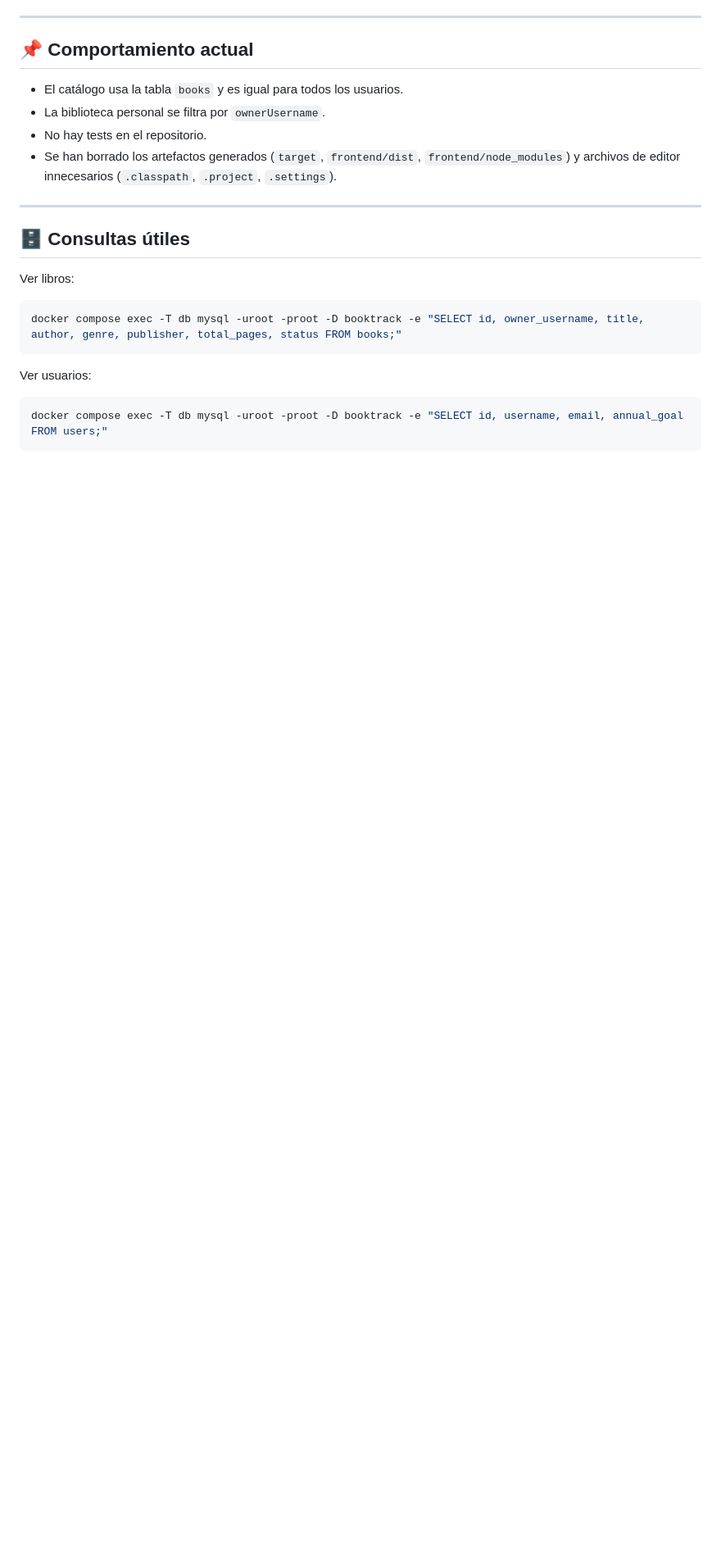
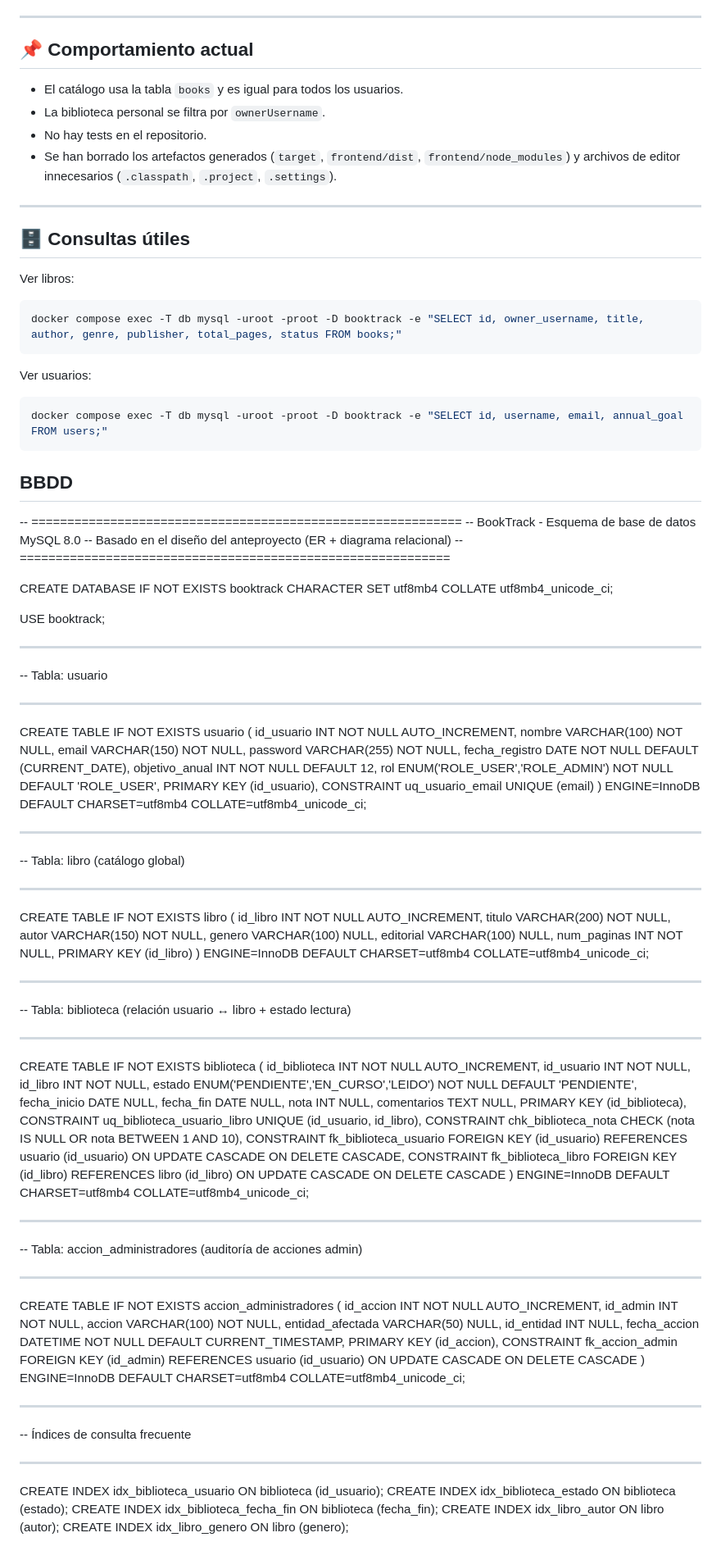
Before and after one commit to hugogago/Booktrack, a Markdown page: booktrack/Booktrack-main/README.md, the part around the change. Shown at 82% size. Rendered like a GitHub page; blank space fills up the shorter version.

Commit message:
AÑADIDA BBDD AL README
Added MySQL database schema and tables for BookTrack.

````diff
--- a/booktrack/Booktrack-main/README.md
+++ b/booktrack/Booktrack-main/README.md
@@ -130,3 +130,92 @@ Ver usuarios:
 ```bash
 docker compose exec -T db mysql -uroot -proot -D booktrack -e "SELECT id, username, email, annual_goal FROM users;"
 ```
+
+##  BBDD
+
+-- ============================================================
+-- BookTrack - Esquema de base de datos MySQL 8.0
+-- Basado en el diseño del anteproyecto (ER + diagrama relacional)
+-- ============================================================
+
+CREATE DATABASE IF NOT EXISTS booktrack
+    CHARACTER SET utf8mb4
+    COLLATE utf8mb4_unicode_ci;
+
+USE booktrack;
+
+-- ------------------------------------------------------------
+-- Tabla: usuario
+-- ------------------------------------------------------------
+CREATE TABLE IF NOT EXISTS usuario (
+    id_usuario      INT             NOT NULL AUTO_INCREMENT,
+    nombre          VARCHAR(100)    NOT NULL,
+    email           VARCHAR(150)    NOT NULL,
+    password        VARCHAR(255)    NOT NULL,
+    fecha_registro  DATE            NOT NULL DEFAULT (CURRENT_DATE),
+    objetivo_anual  INT             NOT NULL DEFAULT 12,
+    rol             ENUM('ROLE_USER','ROLE_ADMIN') NOT NULL DEFAULT 'ROLE_USER',
+    PRIMARY KEY (id_usuario),
+    CONSTRAINT uq_usuario_email UNIQUE (email)
+) ENGINE=InnoDB DEFAULT CHARSET=utf8mb4 COLLATE=utf8mb4_unicode_ci;
+
+-- ------------------------------------------------------------
+-- Tabla: libro  (catálogo global)
+-- ------------------------------------------------------------
+CREATE TABLE IF NOT EXISTS libro (
+    id_libro    INT             NOT NULL AUTO_INCREMENT,
+    titulo      VARCHAR(200)    NOT NULL,
+    autor       VARCHAR(150)    NOT NULL,
+    genero      VARCHAR(100)    NULL,
+    editorial   VARCHAR(100)    NULL,
+    num_paginas INT             NOT NULL,
+    PRIMARY KEY (id_libro)
+) ENGINE=InnoDB DEFAULT CHARSET=utf8mb4 COLLATE=utf8mb4_unicode_ci;
+
+-- ------------------------------------------------------------
+-- Tabla: biblioteca  (relación usuario ↔ libro + estado lectura)
+-- ------------------------------------------------------------
+CREATE TABLE IF NOT EXISTS biblioteca (
+    id_biblioteca   INT             NOT NULL AUTO_INCREMENT,
+    id_usuario      INT             NOT NULL,
+    id_libro        INT             NOT NULL,
+    estado          ENUM('PENDIENTE','EN_CURSO','LEIDO') NOT NULL DEFAULT 'PENDIENTE',
+    fecha_inicio    DATE            NULL,
+    fecha_fin       DATE            NULL,
+    nota            INT             NULL,
+    comentarios     TEXT            NULL,
+    PRIMARY KEY (id_biblioteca),
+    CONSTRAINT uq_biblioteca_usuario_libro UNIQUE (id_usuario, id_libro),
+    CONSTRAINT chk_biblioteca_nota CHECK (nota IS NULL OR nota BETWEEN 1 AND 10),
+    CONSTRAINT fk_biblioteca_usuario
+        FOREIGN KEY (id_usuario) REFERENCES usuario (id_usuario)
+        ON UPDATE CASCADE ON DELETE CASCADE,
+    CONSTRAINT fk_biblioteca_libro
+        FOREIGN KEY (id_libro) REFERENCES libro (id_libro)
+        ON UPDATE CASCADE ON DELETE CASCADE
+) ENGINE=InnoDB DEFAULT CHARSET=utf8mb4 COLLATE=utf8mb4_unicode_ci;
+
+-- ------------------------------------------------------------
+-- Tabla: accion_administradores  (auditoría de acciones admin)
+-- ------------------------------------------------------------
+CREATE TABLE IF NOT EXISTS accion_administradores (
+    id_accion          INT             NOT NULL AUTO_INCREMENT,
+    id_admin           INT             NOT NULL,
+    accion             VARCHAR(100)    NOT NULL,
+    entidad_afectada   VARCHAR(50)     NULL,
+    id_entidad         INT             NULL,
+    fecha_accion       DATETIME        NOT NULL DEFAULT CURRENT_TIMESTAMP,
+    PRIMARY KEY (id_accion),
+    CONSTRAINT fk_accion_admin
+        FOREIGN KEY (id_admin) REFERENCES usuario (id_usuario)
+        ON UPDATE CASCADE ON DELETE CASCADE
+) ENGINE=InnoDB DEFAULT CHARSET=utf8mb4 COLLATE=utf8mb4_unicode_ci;
+
+-- ------------------------------------------------------------
+-- Índices de consulta frecuente
+-- ------------------------------------------------------------
+CREATE INDEX idx_biblioteca_usuario    ON biblioteca (id_usuario);
+CREATE INDEX idx_biblioteca_estado     ON biblioteca (estado);
+CREATE INDEX idx_biblioteca_fecha_fin  ON biblioteca (fecha_fin);
+CREATE INDEX idx_libro_autor           ON libro (autor);
+CREATE INDEX idx_libro_genero          ON libro (genero);
````
